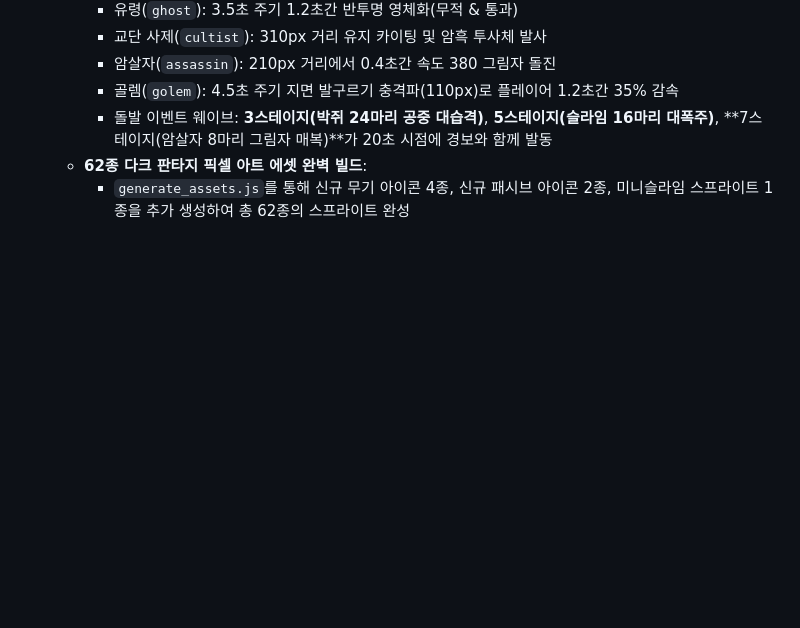
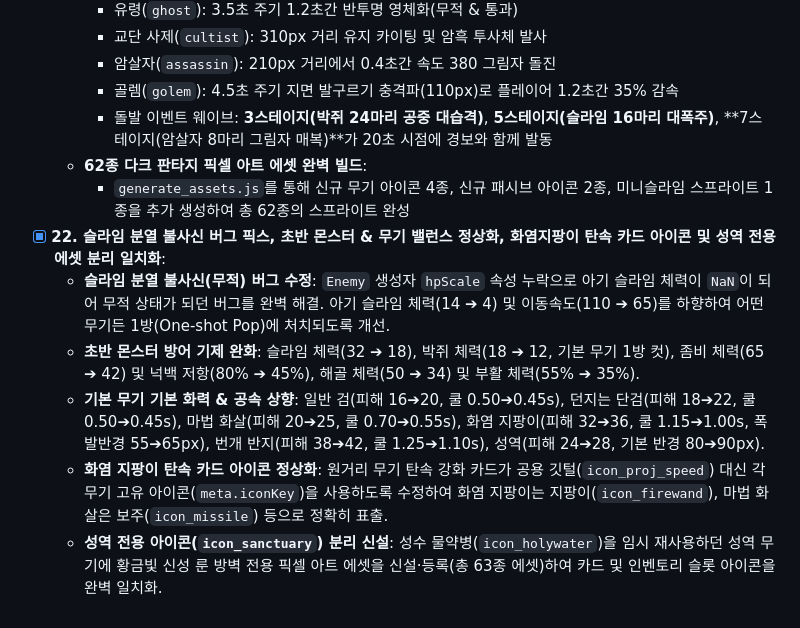
Before and after one commit to windforsea/anti_survivor, a Markdown page: readme.md, the part around the change. GitHub-like rendering; blank space fills up the shorter version.

Commit message:
docs: 슬라임 분열 버그 픽스, 초반 밸런스 정상화 및 아이콘 매칭 히스토리 갱신

```diff
--- a/readme.md
+++ b/readme.md
@@ -220,3 +220,9 @@ node server.js
     - 돌발 이벤트 웨이브: **3스테이지(박쥐 24마리 공중 대습격)**, **5스테이지(슬라임 16마리 대폭주)**, **7스테이지(암살자 8마리 그림자 매복)**가 20초 시점에 경보와 함께 발동
   - **62종 다크 판타지 픽셀 아트 에셋 완벽 빌드**:
     - `generate_assets.js`를 통해 신규 무기 아이콘 4종, 신규 패시브 아이콘 2종, 미니슬라임 스프라이트 1종을 추가 생성하여 총 62종의 스프라이트 완성
+- [x] **22. 슬라임 분열 불사신 버그 픽스, 초반 몬스터 & 무기 밸런스 정상화, 화염지팡이 탄속 카드 아이콘 및 성역 전용 에셋 분리 일치화**:
+  - **슬라임 분열 불사신(무적) 버그 수정**: `Enemy` 생성자 `hpScale` 속성 누락으로 아기 슬라임 체력이 `NaN`이 되어 무적 상태가 되던 버그를 완벽 해결. 아기 슬라임 체력(14 ➔ 4) 및 이동속도(110 ➔ 65)를 하향하여 어떤 무기든 1방(One-shot Pop)에 처치되도록 개선.
+  - **초반 몬스터 방어 기제 완화**: 슬라임 체력(32 ➔ 18), 박쥐 체력(18 ➔ 12, 기본 무기 1방 컷), 좀비 체력(65 ➔ 42) 및 넉백 저항(80% ➔ 45%), 해골 체력(50 ➔ 34) 및 부활 체력(55% ➔ 35%).
+  - **기본 무기 기본 화력 & 공속 상향**: 일반 검(피해 16➔20, 쿨 0.50➔0.45s), 던지는 단검(피해 18➔22, 쿨 0.50➔0.45s), 마법 화살(피해 20➔25, 쿨 0.70➔0.55s), 화염 지팡이(피해 32➔36, 쿨 1.15➔1.00s, 폭발반경 55➔65px), 번개 반지(피해 38➔42, 쿨 1.25➔1.10s), 성역(피해 24➔28, 기본 반경 80➔90px).
+  - **화염 지팡이 탄속 카드 아이콘 정상화**: 원거리 무기 탄속 강화 카드가 공용 깃털(`icon_proj_speed`) 대신 각 무기 고유 아이콘(`meta.iconKey`)을 사용하도록 수정하여 화염 지팡이는 지팡이(`icon_firewand`), 마법 화살은 보주(`icon_missile`) 등으로 정확히 표출.
+  - **성역 전용 아이콘(`icon_sanctuary`) 분리 신설**: 성수 물약병(`icon_holywater`)을 임시 재사용하던 성역 무기에 황금빛 신성 룬 방벽 전용 픽셀 아트 에셋을 신설·등록(총 63종 에셋)하여 카드 및 인벤토리 슬롯 아이콘을 완벽 일치화.
```
